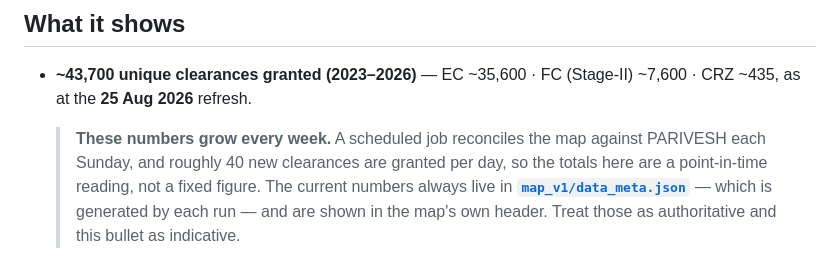
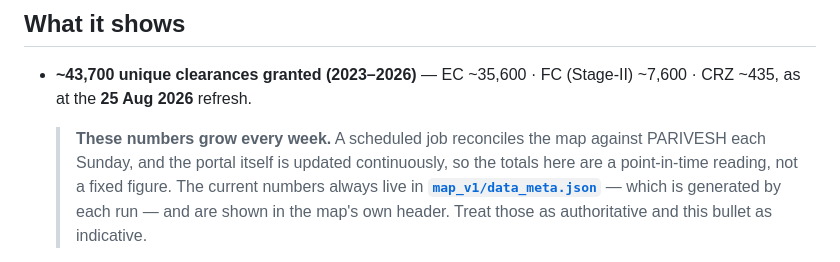
Before and after one commit to captainsai2105-cell/india-environmental-clearances-map, a Markdown page: README.md, the part around the change. Drawn GitHub-style.

```diff
--- a/README.md
+++ b/README.md
@@ -15,7 +15,7 @@ clearance in India, built from the Government of India's **PARIVESH 2.0** open d
   CRZ ~435, as at the **25 Aug 2026** refresh.
 
   > **These numbers grow every week.** A scheduled job reconciles the map against PARIVESH
-  > each Sunday, and roughly 40 new clearances are granted per day, so the totals here are a
+  > each Sunday, and the portal itself is updated continuously, so the totals here are a
   > point-in-time reading, not a fixed figure. The current numbers always live in
   > **[`map_v1/data_meta.json`](map_v1/data_meta.json)** — which is generated by each run —
   > and are shown in the map's own header. Treat those as authoritative and this bullet as
```
Also changed, not shown: ProjectNotes.md (+6 -5 lines).
